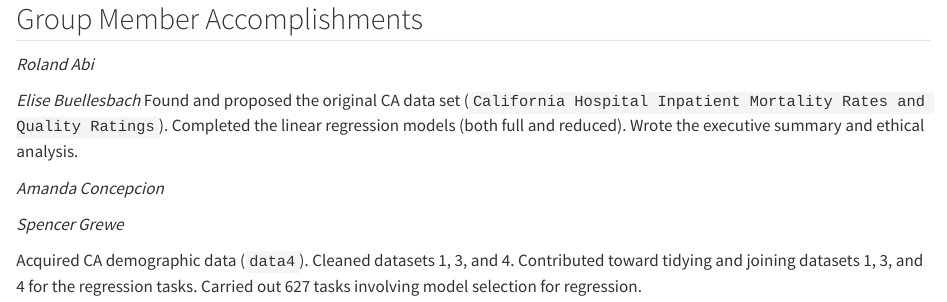
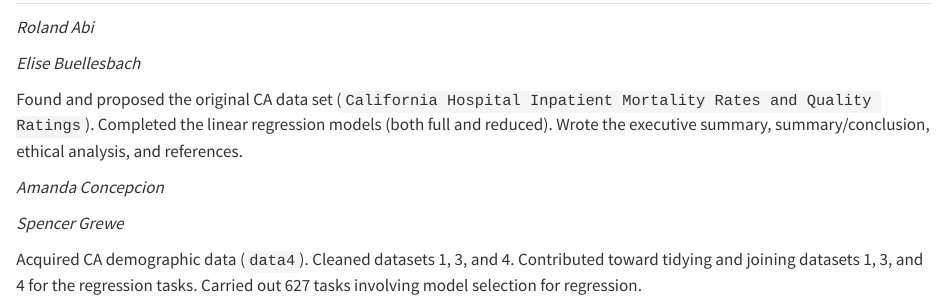
Before and after one commit to sbgrewe/STAT627-FinalProj, a Quarto document (Appendix.qmd): the page in a window 1100 px wide, from 20 px down before the commit and from 60 px down after it, so that both start at the same text. Rendered offline with R 4.5, knitr and Pandoc in place of Quarto, with nearby package versions.

Commit message:
updating Elise role

```diff
--- a/Appendix.qmd
+++ b/Appendix.qmd
@@ -8,7 +8,8 @@ bibliography: references.bib
 
 
 *Elise Buellesbach*
-Found and proposed the original CA data set (`California Hospital Inpatient Mortality Rates and Quality Ratings`). Completed the linear regression models (both full and reduced). Wrote the executive summary and ethical analysis.
+
+Found and proposed the original CA data set (`California Hospital Inpatient Mortality Rates and Quality Ratings`). Completed the linear regression models (both full and reduced). Wrote the executive summary, summary/conclusion, ethical analysis, and references.
 
 *Amanda Concepcion*
 
```
